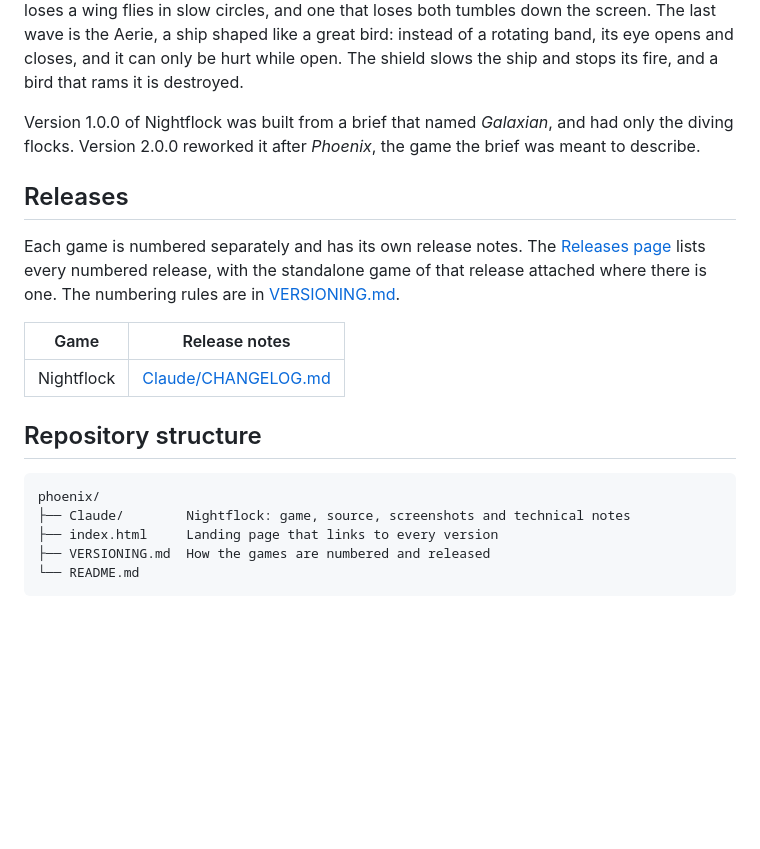
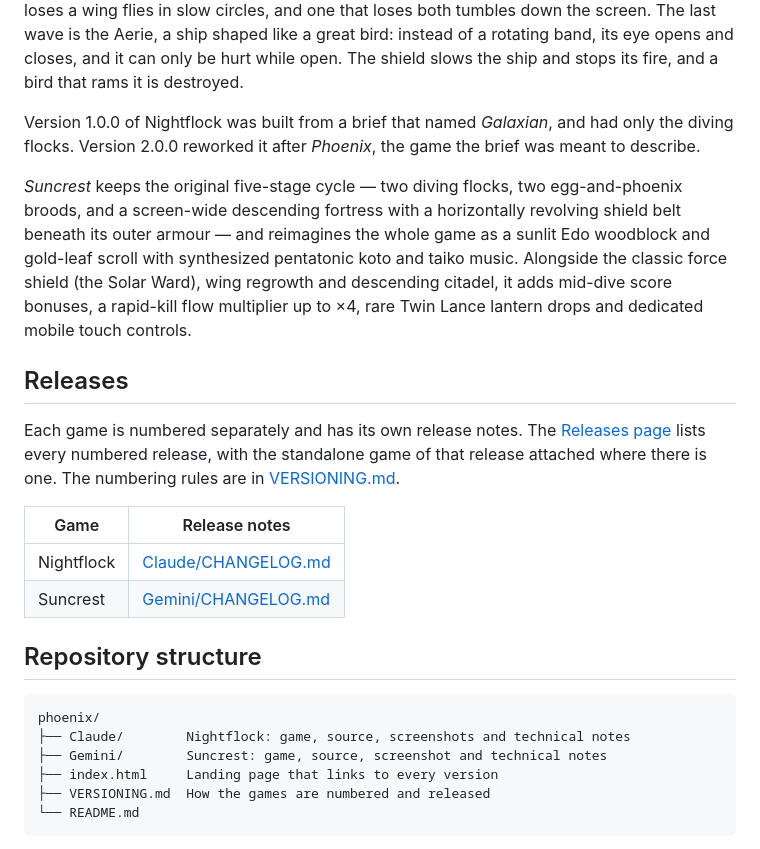
Before and after one commit to iago-swi/galaxian, a Markdown page: README.md, the part around one of its changes. GitHub-like rendering; blank space fills up the shorter version.

````diff
--- a/README.md
+++ b/README.md
@@ -28,6 +35,8 @@ Two things set it apart. The ship has a force field on a second button, which pr
 
 Version 1.0.0 of Nightflock was built from a brief that named *Galaxian*, and had only the diving flocks. Version 2.0.0 reworked it after *Phoenix*, the game the brief was meant to describe.
 
+*Suncrest* keeps the original five-stage cycle — two diving flocks, two egg-and-phoenix broods, and a screen-wide descending fortress with a horizontally revolving shield belt beneath its outer armour — and reimagines the whole game as a sunlit Edo woodblock and gold-leaf scroll with synthesized pentatonic koto and taiko music. Alongside the classic force shield (the Solar Ward), wing regrowth and descending citadel, it adds mid-dive score bonuses, a rapid-kill flow multiplier up to ×4, rare Twin Lance lantern drops and dedicated mobile touch controls.
+
 ## Releases
 
 Each game is numbered separately and has its own release notes. The [Releases page](https://github.com/iago-swi/phoenix/releases) lists every numbered release, with the standalone game of that release attached where there is one. The numbering rules are in [VERSIONING.md](VERSIONING.md).
@@ -35,12 +44,14 @@ Each game is numbered separately and has its own release notes. The [Releases pa
 | Game | Release notes |
 | --- | --- |
 | Nightflock | [Claude/CHANGELOG.md](Claude/CHANGELOG.md) |
+| Suncrest | [Gemini/CHANGELOG.md](Gemini/CHANGELOG.md) |
 
 ## Repository structure
 
 ```text
 phoenix/
 ├── Claude/        Nightflock: game, source, screenshots and technical notes
+├── Gemini/        Suncrest: game, source, screenshot and technical notes
 ├── index.html     Landing page that links to every version
 ├── VERSIONING.md  How the games are numbered and released
 └── README.md
````
Also changed, not shown: other parts of README.md (+8 -1 lines), Gemini/CHANGELOG.md (added, +36 -0 lines), Gemini/README.md (added, +122 -0 lines), VERSIONING.md (+2 -1 lines), Gemini/screenshot.png (added), 7 other files.
